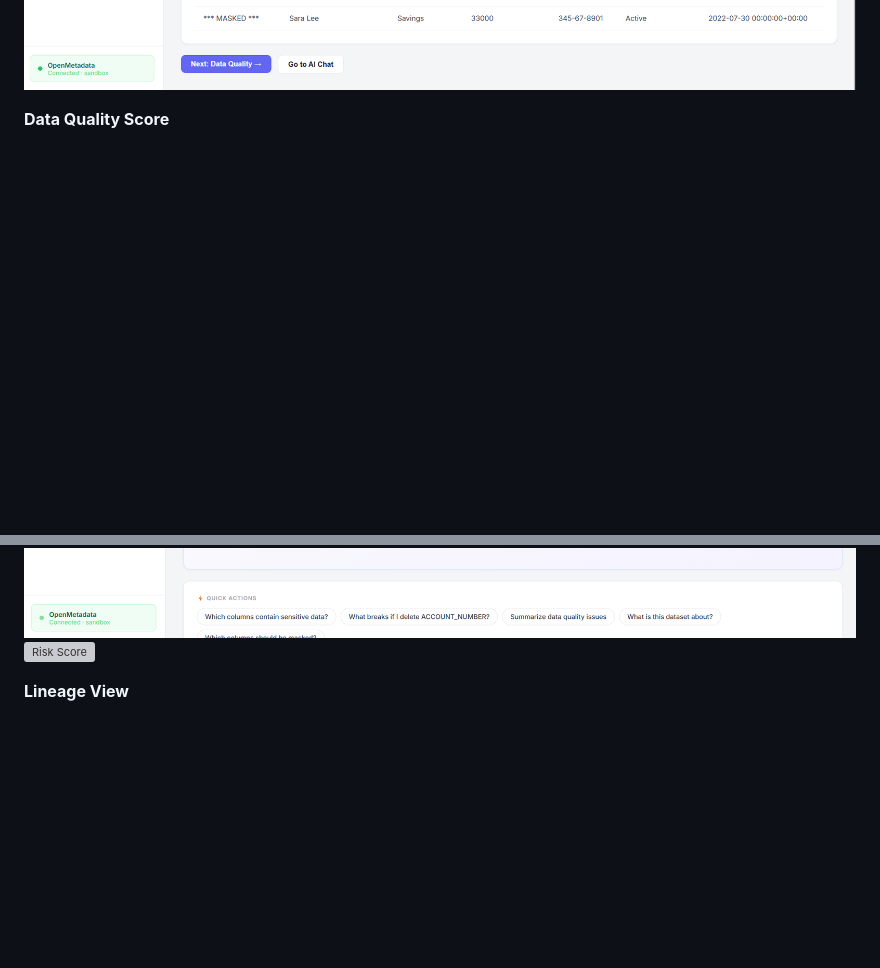
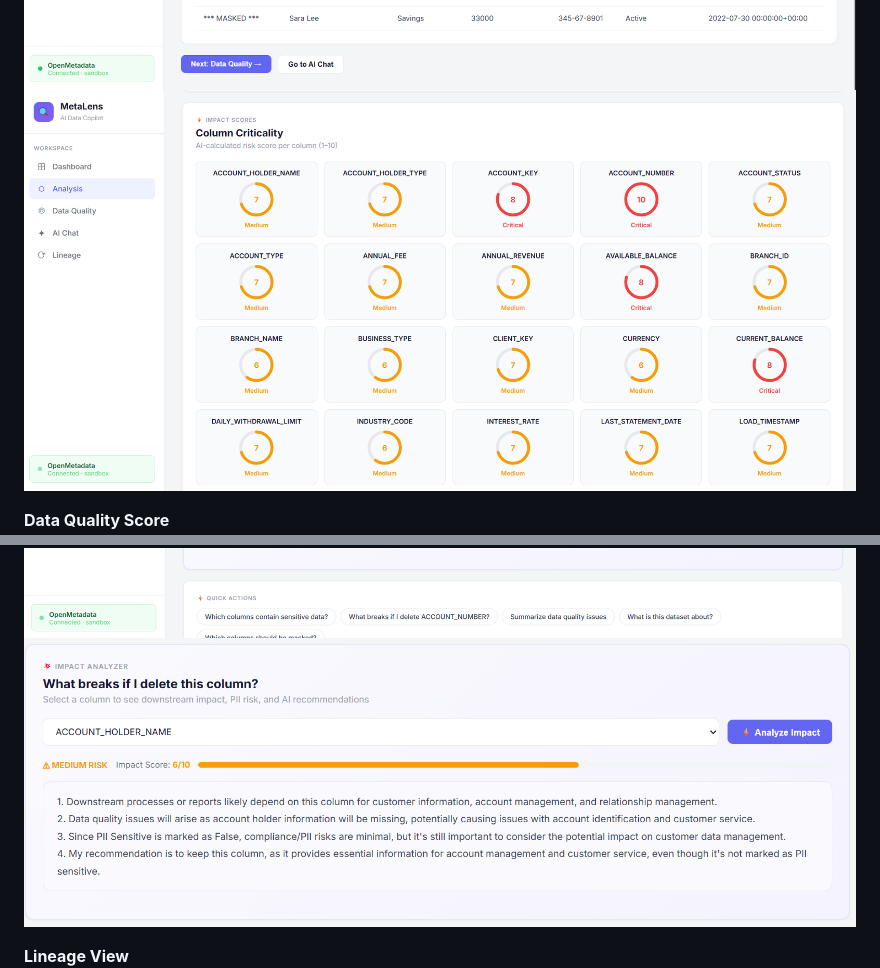
Before and after one commit to pratyakshyamishra43-coder/MetaLens, a Markdown page: README.md, 2 parts joined by grey strips. Rendered like a GitHub page; blank space fills up the shorter version; grey boxes are pictures that could not be loaded.

```diff
--- a/README.md
+++ b/README.md
@@ -74,13 +74,16 @@ MetaLens connects your Excel file to OpenMetadata's governance layer and uses AI
 
 **Analysis + PII Detection**
 ![Analysis](screenshots/analysis.png) ![PII](screenshots/analysis1.png)
+![Column Impact Score](screenshots/columnimpactscore.png)
+
 
 **Data Quality Score**
 ![Quality](screenshots/quality.png)
 
 **AI Chat**
 ![Chat](screenshots/chat.png) ![AI insights](screenshots/AIinsights.png)
-![Risk Score](riskscore.png)
+![Risk Score](screenshots/riskscore.png)
+
 
 **Lineage View**
 ![Lineage](screenshots/lineage.png)
```
